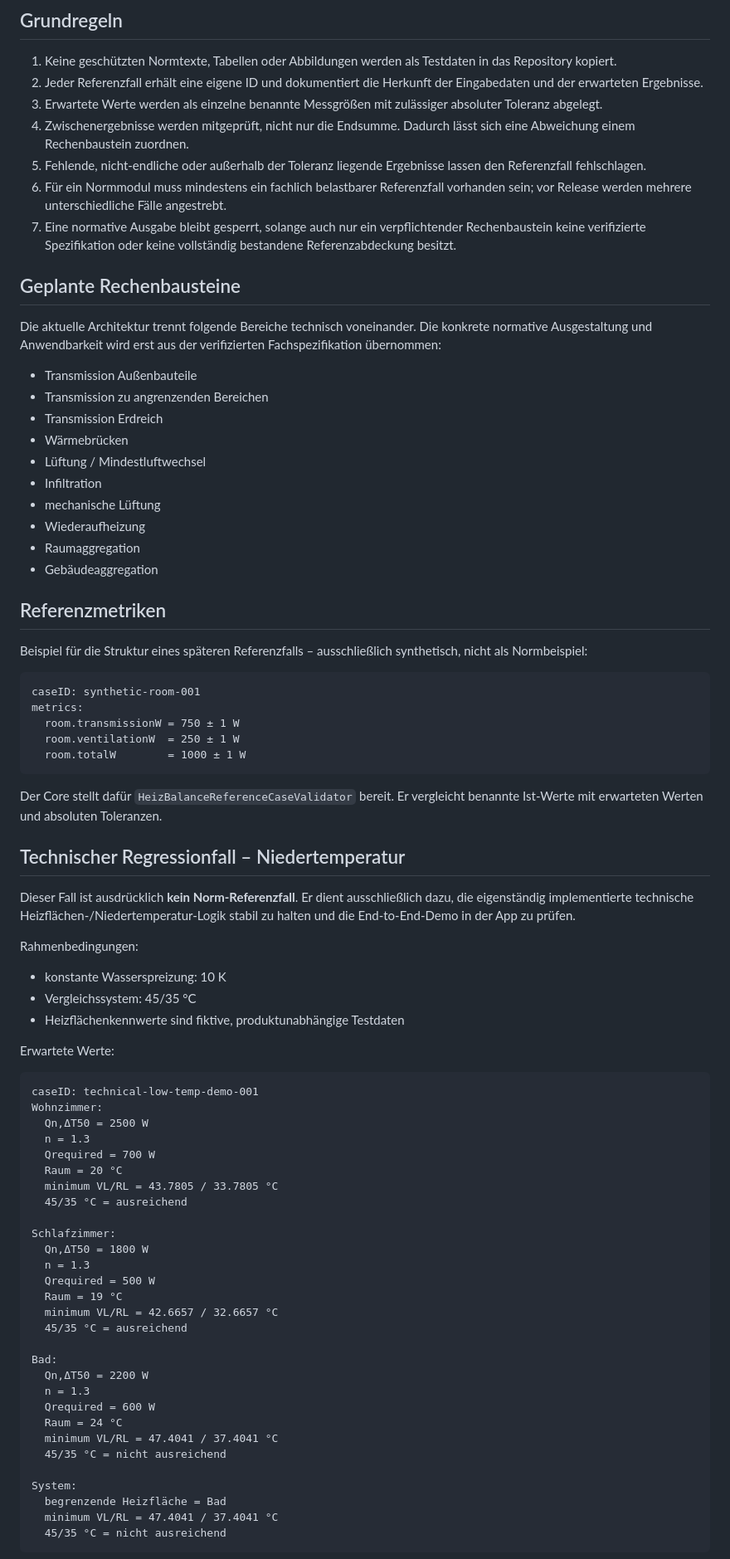
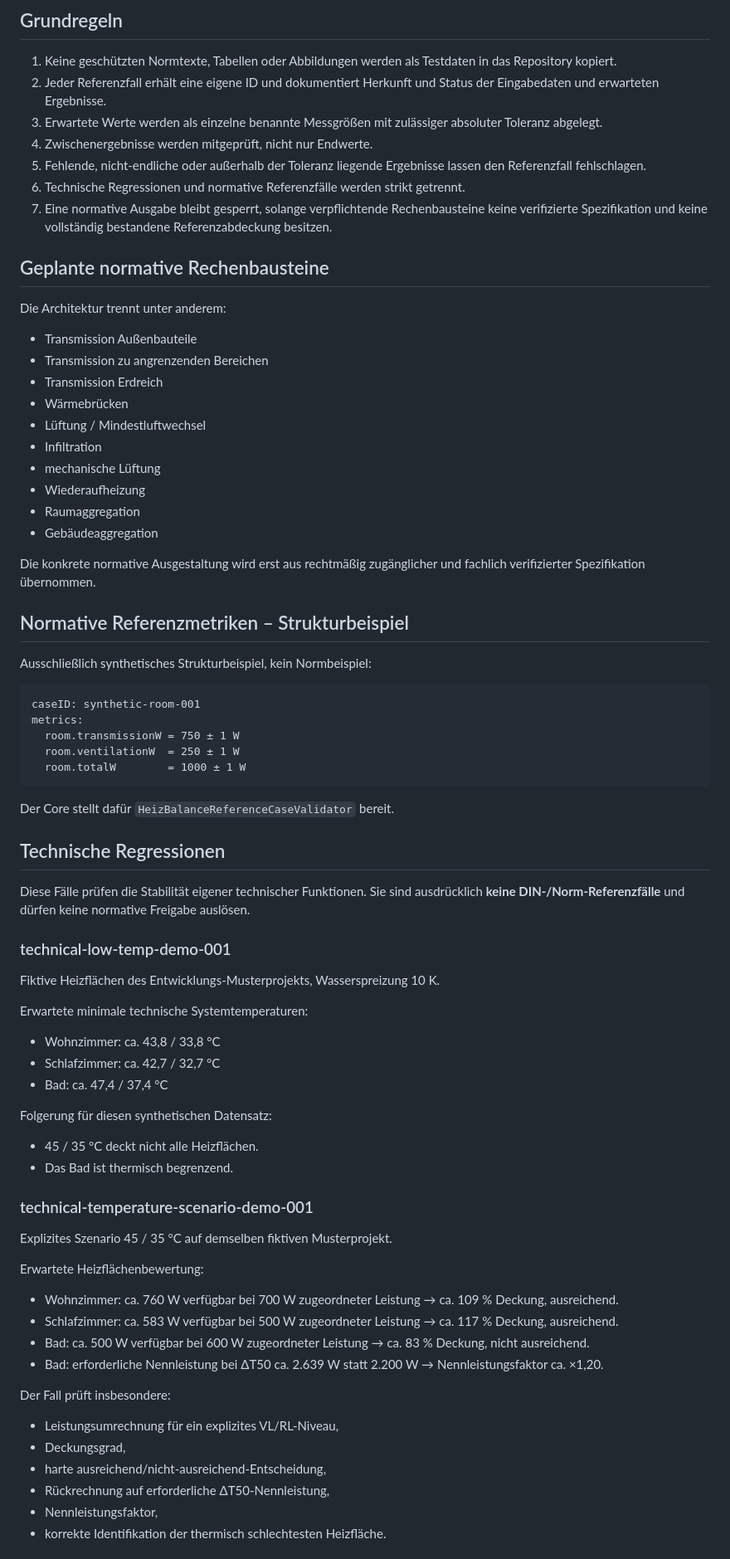
Before and after one commit to acciento89-bot/SHK, a Markdown page: docs/HEIZBALANCE_REFERENCE_CASES.md, the part around one of its changes. Shown at 83% size. GitHub-like rendering.

Commit message:
docs(heizbalance): add temperature scenario regression case

````diff
--- a/docs/HEIZBALANCE_REFERENCE_CASES.md
+++ b/docs/HEIZBALANCE_REFERENCE_CASES.md
@@ -5,16 +5,15 @@ Referenzfälle sind das zentrale Freigabeinstrument für die spätere normative
 
 ## Grundregeln
 1. Keine geschützten Normtexte, Tabellen oder Abbildungen werden als Testdaten in das Repository kopiert.
-2. Jeder Referenzfall erhält eine eigene ID und dokumentiert die Herkunft der Eingabedaten und der erwarteten Ergebnisse.
+2. Jeder Referenzfall erhält eine eigene ID und dokumentiert Herkunft und Status der Eingabedaten und erwarteten Ergebnisse.
 3. Erwartete Werte werden als einzelne benannte Messgrößen mit zulässiger absoluter Toleranz abgelegt.
-4. Zwischenergebnisse werden mitgeprüft, nicht nur die Endsumme. Dadurch lässt sich eine Abweichung einem Rechenbaustein zuordnen.
+4. Zwischenergebnisse werden mitgeprüft, nicht nur Endwerte.
 5. Fehlende, nicht-endliche oder außerhalb der Toleranz liegende Ergebnisse lassen den Referenzfall fehlschlagen.
-6. Für ein Normmodul muss mindestens ein fachlich belastbarer Referenzfall vorhanden sein; vor Release werden mehrere unterschiedliche Fälle angestrebt.
-7. Eine normative Ausgabe bleibt gesperrt, solange auch nur ein verpflichtender Rechenbaustein keine verifizierte Spezifikation oder keine vollständig bestandene Referenzabdeckung besitzt.
+6. Technische Regressionen und normative Referenzfälle werden strikt getrennt.
+7. Eine normative Ausgabe bleibt gesperrt, solange verpflichtende Rechenbausteine keine verifizierte Spezifikation und keine vollständig bestandene Referenzabdeckung besitzen.
 
-## Geplante Rechenbausteine
-Die aktuelle Architektur trennt folgende Bereiche technisch voneinander. Die konkrete normative Ausgestaltung und Anwendbarkeit wird erst aus der verifizierten Fachspezifikation übernommen:
-
+## Geplante normative Rechenbausteine
+Die Architektur trennt unter anderem:
 - Transmission Außenbauteile
 - Transmission zu angrenzenden Bereichen
 - Transmission Erdreich
@@ -26,8 +25,10 @@ Die aktuelle Architektur trennt folgende Bereiche technisch voneinander. Die kon
 - Raumaggregation
 - Gebäudeaggregation
 
-## Referenzmetriken
-Beispiel für die Struktur eines späteren Referenzfalls – ausschließlich synthetisch, nicht als Normbeispiel:
+Die konkrete normative Ausgestaltung wird erst aus rechtmäßig zugänglicher und fachlich verifizierter Spezifikation übernommen.
+
+## Normative Referenzmetriken – Strukturbeispiel
+Ausschließlich synthetisches Strukturbeispiel, kein Normbeispiel:
 
 ```text
 caseID: synthetic-room-001
@@ -37,47 +38,37 @@ metrics:
   room.totalW        = 1000 ± 1 W
 ```
 
-Der Core stellt dafür `HeizBalanceReferenceCaseValidator` bereit. Er vergleicht benannte Ist-Werte mit erwarteten Werten und absoluten Toleranzen.
+Der Core stellt dafür `HeizBalanceReferenceCaseValidator` bereit.
 
-## Technischer Regressionfall – Niedertemperatur
-Dieser Fall ist ausdrücklich **kein Norm-Referenzfall**. Er dient ausschließlich dazu, die eigenständig implementierte technische Heizflächen-/Niedertemperatur-Logik stabil zu halten und die End-to-End-Demo in der App zu prüfen.
+## Technische Regressionen
+Diese Fälle prüfen die Stabilität eigener technischer Funktionen. Sie sind ausdrücklich **keine DIN-/Norm-Referenzfälle** und dürfen keine normative Freigabe auslösen.
 
-Rahmenbedingungen:
-- konstante Wasserspreizung: 10 K
-- Vergleichssystem: 45/35 °C
-- Heizflächenkennwerte sind fiktive, produktunabhängige Testdaten
+### technical-low-temp-demo-001
+Fiktive Heizflächen des Entwicklungs-Musterprojekts, Wasserspreizung 10 K.
 
-Erwartete Werte:
+Erwartete minimale technische Systemtemperaturen:
+- Wohnzimmer: ca. 43,8 / 33,8 °C
+- Schlafzimmer: ca. 42,7 / 32,7 °C
+- Bad: ca. 47,4 / 37,4 °C
 
-```text
-caseID: technical-low-temp-demo-001
-Wohnzimmer:
-  Qn,ΔT50 = 2500 W
-  n = 1.3
-  Qrequired = 700 W
-  Raum = 20 °C
-  minimum VL/RL = 43.7805 / 33.7805 °C
-  45/35 °C = ausreichend
+Folgerung für diesen synthetischen Datensatz:
+- 45 / 35 °C deckt nicht alle Heizflächen.
+- Das Bad ist thermisch begrenzend.
 
-Schlafzimmer:
-  Qn,ΔT50 = 1800 W
-  n = 1.3
-  Qrequired = 500 W
-  Raum = 19 °C
-  minimum VL/RL = 42.6657 / 32.6657 °C
-  45/35 °C = ausreichend
+### technical-temperature-scenario-demo-001
+Explizites Szenario 45 / 35 °C auf demselben fiktiven Musterprojekt.
 
-Bad:
-  Qn,ΔT50 = 2200 W
-  n = 1.3
-  Qrequired = 600 W
-  Raum = 24 °C
-  minimum VL/RL = 47.4041 / 37.4041 °C
-  45/35 °C = nicht ausreichend
+Erwartete Heizflächenbewertung:
+- Wohnzimmer: ca. 760 W verfügbar bei 700 W zugeordneter Leistung → ca. 109 % Deckung, ausreichend.
+- Schlafzimmer: ca. 583 W verfügbar bei 500 W zugeordneter Leistung → ca. 117 % Deckung, ausreichend.
+- Bad: ca. 500 W verfügbar bei 600 W zugeordneter Leistung → ca. 83 % Deckung, nicht ausreichend.
+- Bad: erforderliche Nennleistung bei ΔT50 ca. 2.639 W statt 2.200 W → Nennleistungsfaktor ca. ×1,20.
 
-System:
-  begrenzende Heizfläche = Bad
-  minimum VL/RL = 47.4041 / 37.4041 °C
-  45/35 °C = nicht ausreichend
-```
+Der Fall prüft insbesondere:
+- Leistungsumrechnung für ein explizites VL/RL-Niveau,
+- Deckungsgrad,
+- harte ausreichend/nicht-ausreichend-Entscheidung,
+- Rückrechnung auf erforderliche ΔT50-Nennleistung,
+- Nennleistungsfaktor,
+- korrekte Identifikation der thermisch schlechtesten Heizfläche.
 
````
Also changed, not shown: other parts of docs/HEIZBALANCE_REFERENCE_CASES.md (+5 -7 lines).
